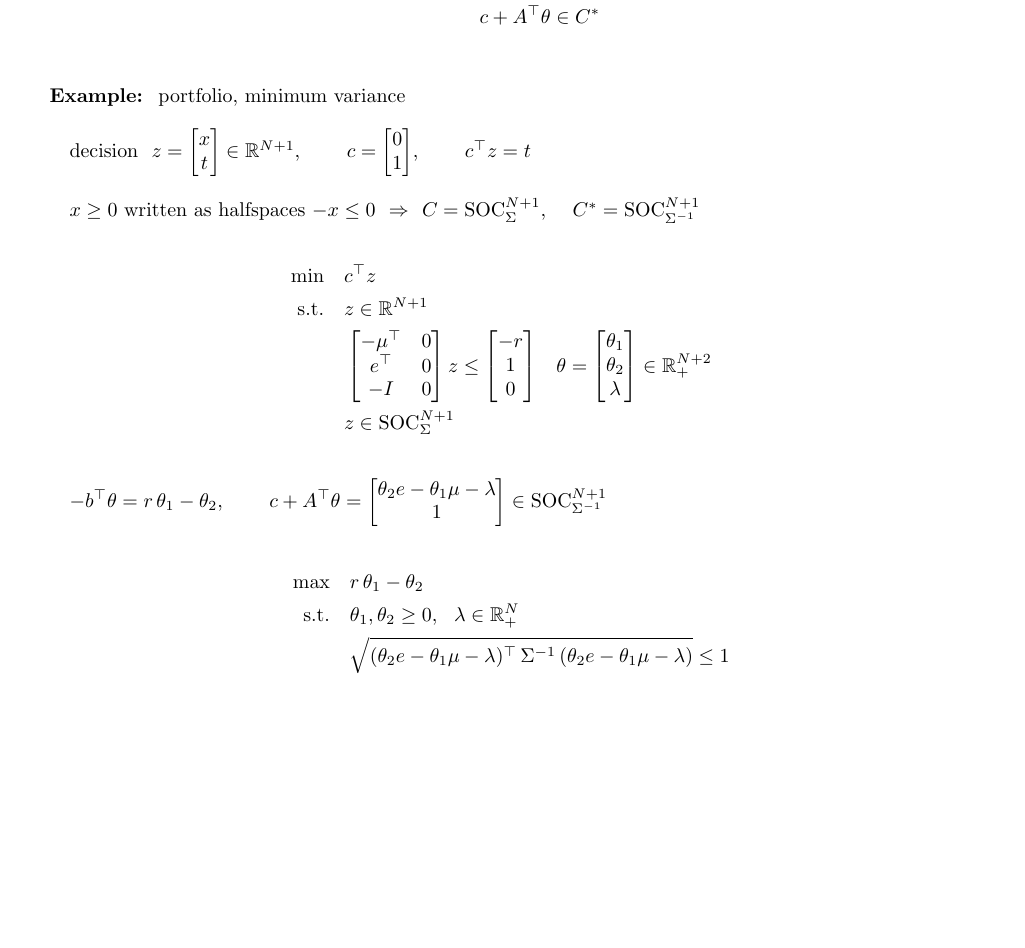
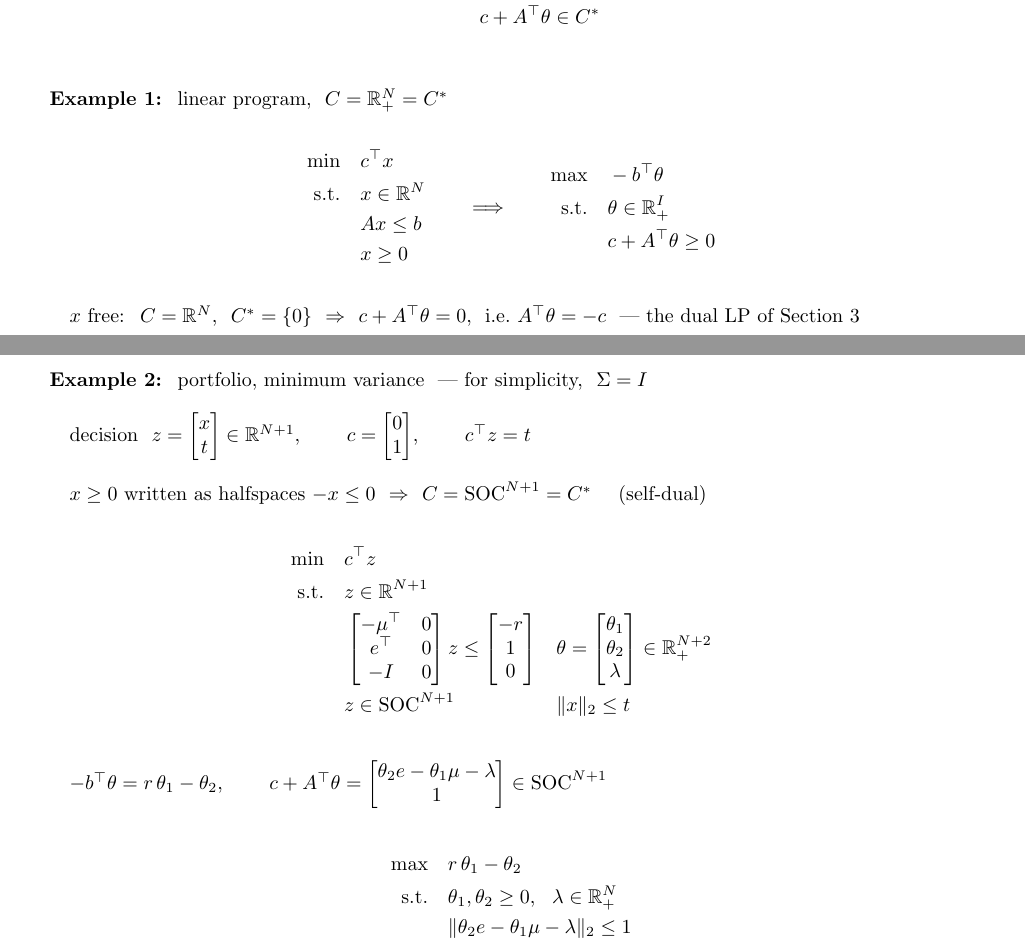
Before and after one commit to hankpark0706/AD7031, a LaTeX document (lecture-notes/OUU_week06_note.tex): part of page 6 of 6 before the commit and two parts of pages 6 and 7 of 7 after it, the two joined at a grey line, cut so that both start at the same text, the shorter picture padded with empty space. Compiled offline with pdfLaTeX.

Commit message:
Week 6 note: dual examples -- 1) LP from the conic dual, 2) portfolio with Sigma = I
- Example 1: C = R^N_+ = C* turns the conic dual into the LP dual; with x
  free, C = R^N and C* = {0} give A'theta = -c, the dual LP of Section 3
- Example 2: the minimum-variance portfolio with Sigma = I, so C = SOC = C*
  and the dual constraint is ||theta2 e - theta1 mu - lambda||_2 <= 1

Co-Authored-By: Claude Opus 5.5 <noreply@anthropic.com>

```diff
--- a/lecture-notes/OUU_week06_note.tex
+++ b/lecture-notes/OUU_week06_note.tex
@@ -565,7 +566,30 @@ $\begin{aligned}
 \end{center}
 \vspace{16pt}
 
-\textbf{Example:} \ portfolio, minimum variance
+\textbf{Example 1:} \ linear program, \ $C = \mathbb{R}^N_+ = C^*$
+\vspace{6pt}
+
+\begin{center}
+$\begin{aligned}
+  \min\quad & c^{\top}x \\
+  \text{s.t.}\quad & x \in \mathbb{R}^N \\
+                   & Ax \le b \\
+                   & x \ge 0
+\end{aligned}$
+\qquad $\Longrightarrow$ \qquad
+$\begin{aligned}
+  \max\quad & -b^{\top}\theta \\
+  \text{s.t.}\quad & \theta \in \mathbb{R}^I_+ \\
+                   & c + A^{\top}\theta \ge 0
+\end{aligned}$
+\end{center}
+\vspace{6pt}
+
+\quad $x$ free: \ $C = \mathbb{R}^N$, \ $C^* = \{0\}$ \ $\Rightarrow$ \ $c + A^{\top}\theta = 0$, \ i.e.\
+$A^{\top}\theta = -c$ \ --- the dual LP of Section 3
+\newpage
+
+\textbf{Example 2:} \ portfolio, minimum variance \ --- for simplicity, \ $\Sigma = I$
 \vspace{8pt}
 
 \quad decision \ $z = \begin{bmatrix} x \\ t \end{bmatrix} \in \mathbb{R}^{N+1}$, \qquad
@@ -573,7 +597,7 @@ $c = \begin{bmatrix} 0 \\ 1 \end{bmatrix}$, \qquad $c^{\top}z = t$
 \vspace{8pt}
 
 \quad $x \ge 0$ written as halfspaces $-x \le 0$ \ $\Rightarrow$ \
-$C = \mathrm{SOC}_{\Sigma}^{N+1}$, \quad $C^* = \mathrm{SOC}_{\Sigma^{-1}}^{N+1}$
+$C = \mathrm{SOC}^{N+1} = C^*$ \quad (self-dual)
 \vspace{8pt}
 
 \begin{center}
@@ -583,21 +607,21 @@ $\begin{aligned}
                    & \begin{bmatrix} -\mu^{\top} & 0 \\ e^{\top} & 0 \\ -I & 0 \end{bmatrix} z
                      \le \begin{bmatrix} -r \\ 1 \\ 0 \end{bmatrix}
                      && \theta = \begin{bmatrix} \theta_1 \\ \theta_2 \\ \lambda \end{bmatrix} \in \mathbb{R}^{N+2}_+ \\
-                   & z \in \mathrm{SOC}_{\Sigma}^{N+1}
+                   & z \in \mathrm{SOC}^{N+1} && \|x\|_2 \le t
 \end{aligned}$
 \end{center}
 \vspace{8pt}
 
 \quad $-b^{\top}\theta = r\,\theta_1 - \theta_2$, \qquad
 $c + A^{\top}\theta = \begin{bmatrix} \theta_2 e - \theta_1 \mu - \lambda \\ 1 \end{bmatrix}
-  \in \mathrm{SOC}_{\Sigma^{-1}}^{N+1}$
+  \in \mathrm{SOC}^{N+1}$
 \vspace{10pt}
 
 \begin{center}
 $\begin{aligned}
   \max\quad & r\,\theta_1 - \theta_2 \\
   \text{s.t.}\quad & \theta_1, \theta_2 \ge 0, \ \ \lambda \in \mathbb{R}^N_+ \\
-                   & \sqrt{(\theta_2 e - \theta_1 \mu - \lambda)^{\top}\, \Sigma^{-1}\, (\theta_2 e - \theta_1 \mu - \lambda)} \le 1
+                   & \|\theta_2 e - \theta_1 \mu - \lambda\|_2 \le 1
 \end{aligned}$
 \end{center}
 \end{board}
```
Also changed, not shown: lecture-notes/OUU_week06_note.pdf, lecture-notes/OUU_week06_note.tex (7 more changed lines).
